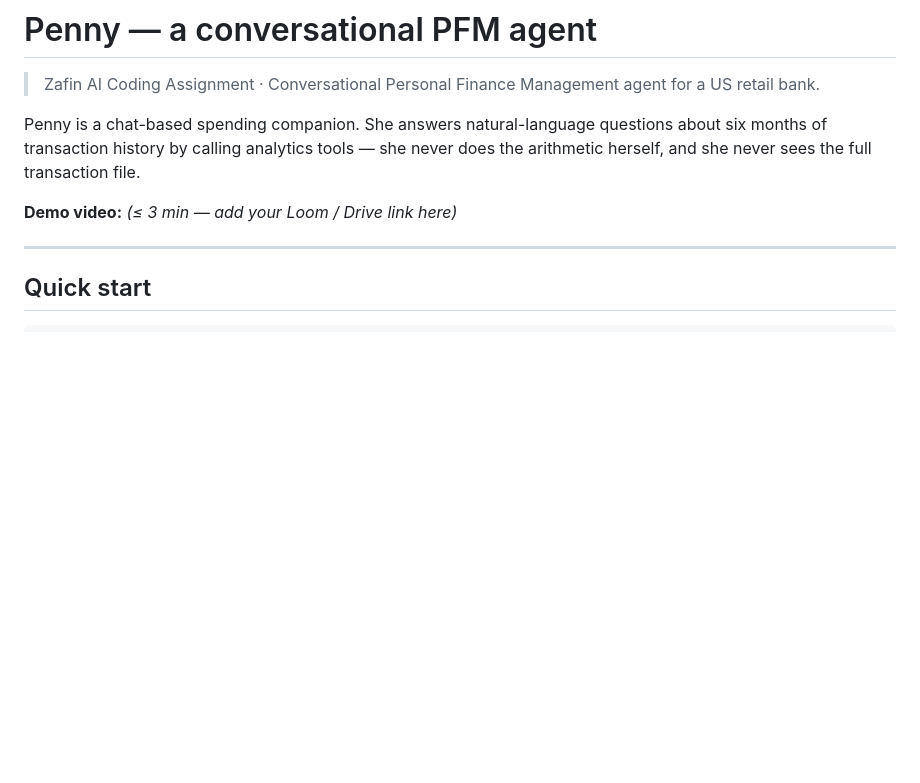
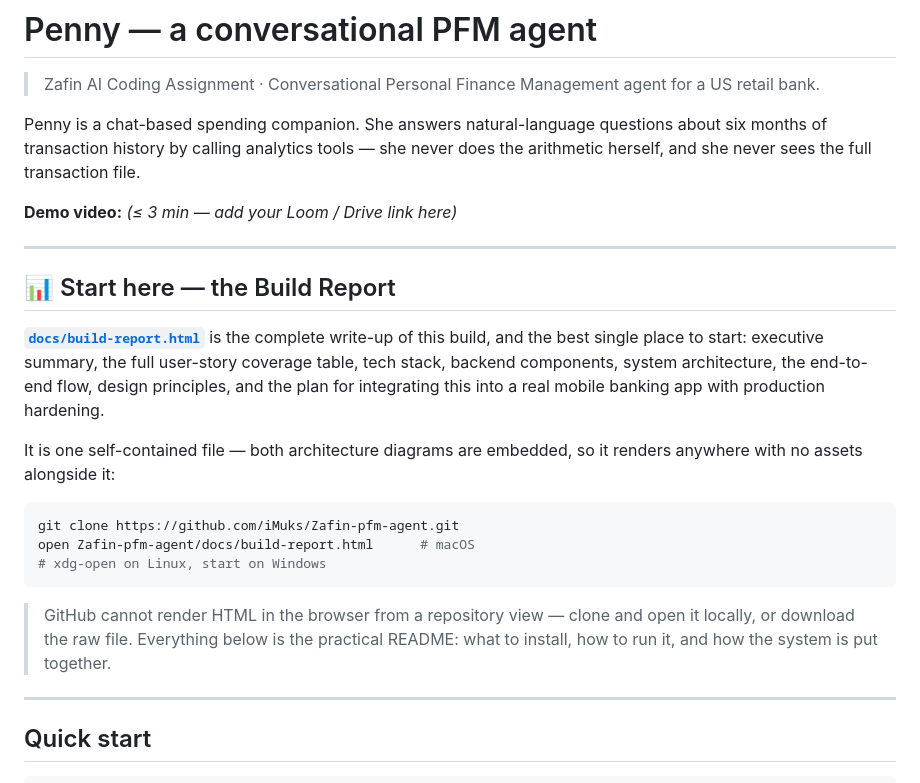
Before and after one commit to iMuks/Zafin-pfm-agent, a Markdown page: README.md, the part around the change. GitHub-like rendering; blank space fills up the shorter version.

Commit message:
docs: surface the build report from the top of the README
docs/build-report.html is the fullest account of this build, but it was only
discoverable by browsing the repo tree. Promote it to the first section, with
clone-and-open instructions.

GitHub cannot render HTML from a repository view and .html is not a supported
README format, so the report cannot replace README.md — the README stays as
the practical entry point the assignment brief asks for.

Co-Authored-By: Claude Opus 5 (1M context) <noreply@anthropic.com>
Claude-Session: https://claude.ai/code/session_01FTrG3qF4Lc8x2kNaX5s3mf

````diff
--- a/README.md
+++ b/README.md
@@ -8,6 +8,29 @@ about six months of transaction history by calling analytics tools — she never
 does the arithmetic herself, and she never sees the full transaction file.
 
 **Demo video:** _(≤ 3 min — add your Loom / Drive link here)_
+
+---
+
+## 📊 Start here — the Build Report
+
+**[`docs/build-report.html`](docs/build-report.html)** is the complete write-up
+of this build, and the best single place to start: executive summary, the full
+user-story coverage table, tech stack, backend components, system architecture,
+the end-to-end flow, design principles, and the plan for integrating this into a
+real mobile banking app with production hardening.
+
+It is one self-contained file — both architecture diagrams are embedded, so it
+renders anywhere with no assets alongside it:
+
+```bash
+git clone https://github.com/iMuks/Zafin-pfm-agent.git
+open Zafin-pfm-agent/docs/build-report.html      # macOS
+# xdg-open on Linux, start on Windows
+```
+
+> GitHub cannot render HTML in the browser from a repository view — clone and
+> open it locally, or download the raw file. Everything below is the practical
+> README: what to install, how to run it, and how the system is put together.
 
 ---
 
````
